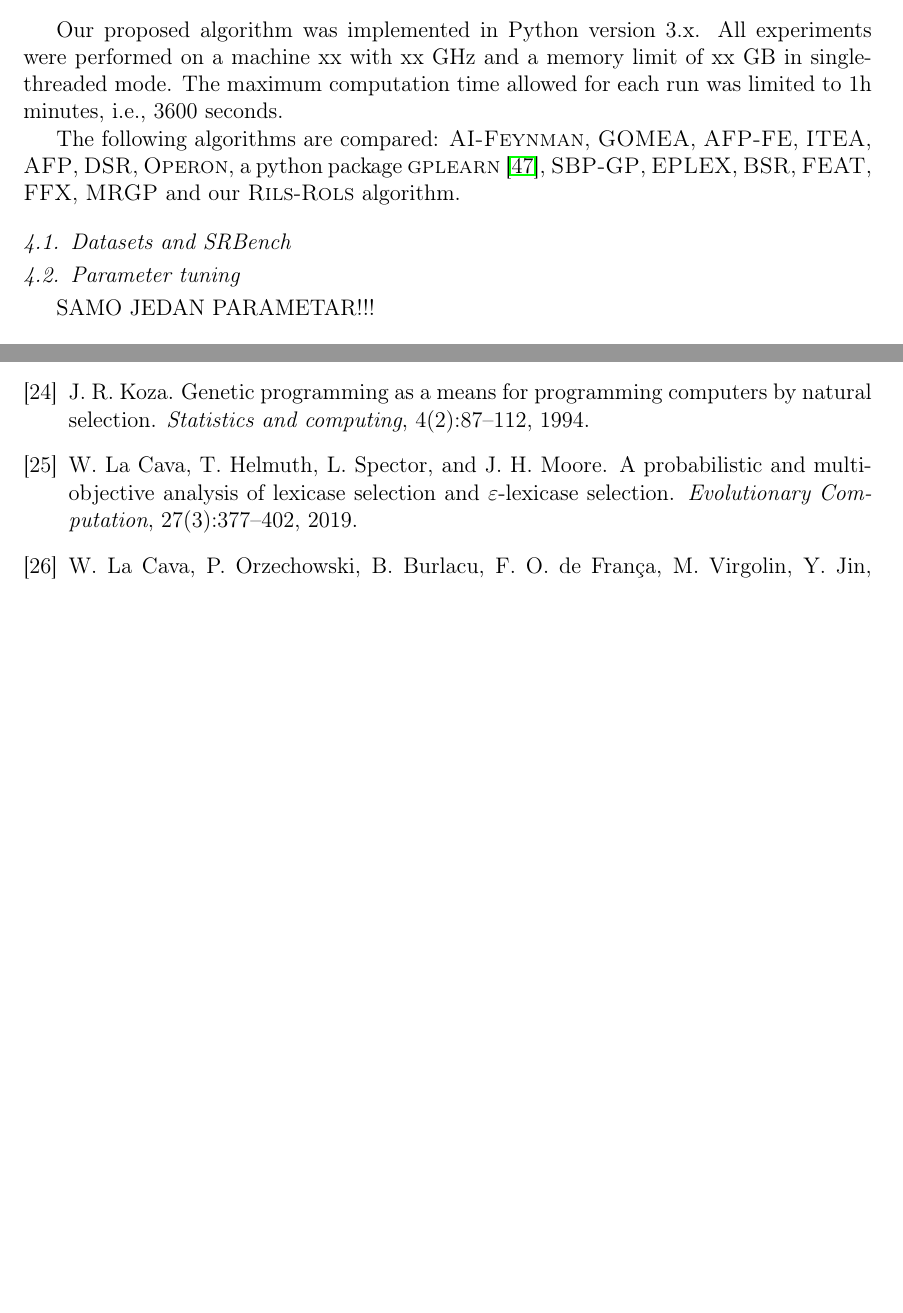
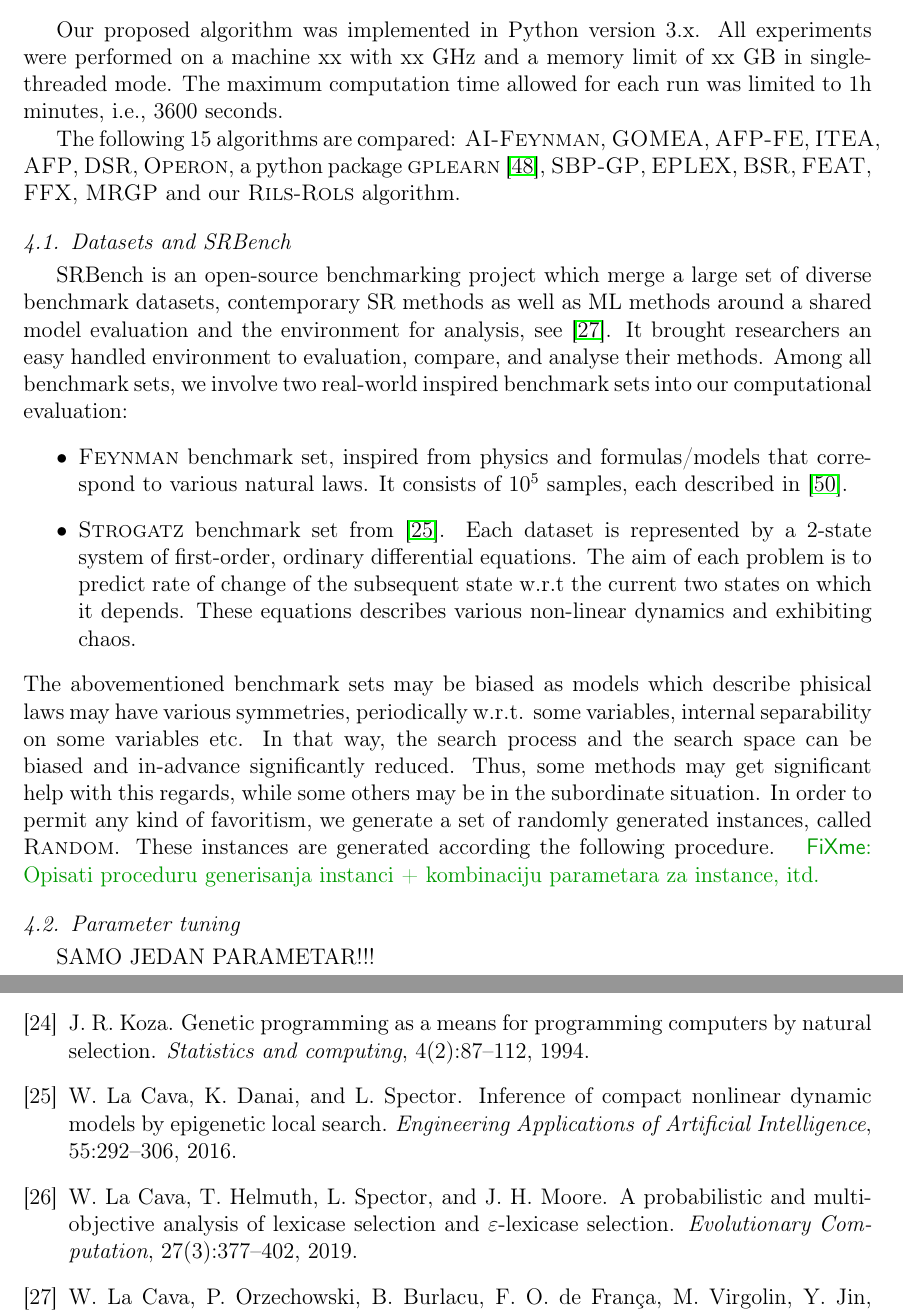
Before and after one commit to kartelj/rils-rols, a LaTeX paper (doc/paper.tex, which reads doc/bib.bib): two parts of pages 12 and 18 of 20 before the commit and two parts of pages 12 and 19 of 22 after it, joined at a grey line, cut so that both start at the same text, the shorter picture padded with empty space. Compiled offline with pdfLaTeX.

Commit message:
Rad na opisu rezultata: instance

```diff
--- a/doc/bib.bib
+++ b/doc/bib.bib
@@ -476,3 +476,13 @@
 	pages={879--886},
 	year={2014}
 }
+
+@article{la2016inference,
+	title={Inference of compact nonlinear dynamic models by epigenetic local search},
+	author={La Cava, William and Danai, Kourosh and Spector, Lee},
+	journal={Engineering Applications of Artificial Intelligence},
+	volume={55},
+	pages={292--306},
+	year={2016},
+	publisher={Elsevier}
+}
--- a/doc/paper.tex
+++ b/doc/paper.tex
@@ -500,11 +500,26 @@ The algorithm allows the following set of carefully chosen per-node changes:
 
 Our proposed algorithm was implemented in Python version 3.x. All experiments were performed on a machine xx with xx GHz and a memory limit of xx GB in single-threaded mode. The maximum computation time allowed for each run was limited to 1h minutes, i.e., 3600 seconds.
 
-The following algorithms are compared: \textsc{AI-Feynman}, \textsc{GOMEA}, \textsc{AFP-FE}, \textsc{ITEA}, \textsc{AFP}, \textsc{DSR}, \textsc{Operon},  a python package \textsc{gplearn}~\cite{stephens2016genetic}, \textsc{SBP-GP}, \textsc{EPLEX}, \textsc{BSR}, \textsc{FEAT}, \textsc{FFX}, \textsc{MRGP} and our \textsc{Rils}-\textsc{Rols} algorithm.
+The following 15 algorithms are compared: \textsc{AI-Feynman}, \textsc{GOMEA}, \textsc{AFP-FE}, \textsc{ITEA}, \textsc{AFP}, \textsc{DSR}, \textsc{Operon},  a python package \textsc{gplearn}~\cite{stephens2016genetic}, \textsc{SBP-GP}, \textsc{EPLEX}, \textsc{BSR}, \textsc{FEAT}, \textsc{FFX}, \textsc{MRGP} and our \textsc{Rils}-\textsc{Rols} algorithm.
 
 
 
 \subsection{Datasets and SRBench}
+
+SRBench is an open-source benchmarking project which merge a large set of diverse benchmark datasets, contemporary SR methods as well as ML methods around a shared model evaluation and the environment for analysis, see~\cite{la2021contemporary}. It brought researchers an easy handled environment to evaluation, compare, and analyse their methods. Among all benchmark sets, we involve two real-world inspired benchmark sets into our computational evaluation:
+\begin{itemize}
+	\item \textsc{Feynman} benchmark set, inspired from physics and formulas/models that correspond to various natural laws.
+	It consists of $10^5$  samples, each described in~\cite{udrescu2020ai}.
+	\item \textsc{Strogatz} benchmark set from~\cite{la2016inference}.
+	Each dataset is represented by a 2-state system of first-order, ordinary differential equations.
+	The aim of each problem is to predict rate of change of the subsequent state w.r.t\  the current two states on which it depends. These equations describes various non-linear dynamics and exhibiting chaos.
+
+\end{itemize}
+The abovementioned benchmark sets may be biased as models which describe phisical laws may have various symmetries, periodically w.r.t. some variables, internal separability on some variables etc. In that way, the search process and the search space can be biased and in-advance significantly reduced. Thus, some methods may get significant help with this regards, while some others may be in the subordinate situation.
+  In order to permit any kind of favoritism, we generate a set of randomly generated instances, called \textsc{Random}. These instances are generated according the following procedure. \fxnote{Opisati proceduru generisanja instanci + kombinaciju parametara za instance, itd.}
+
+
+
 
 \subsection{Parameter tuning}
 SAMO JEDAN PARAMETAR!!!
```
